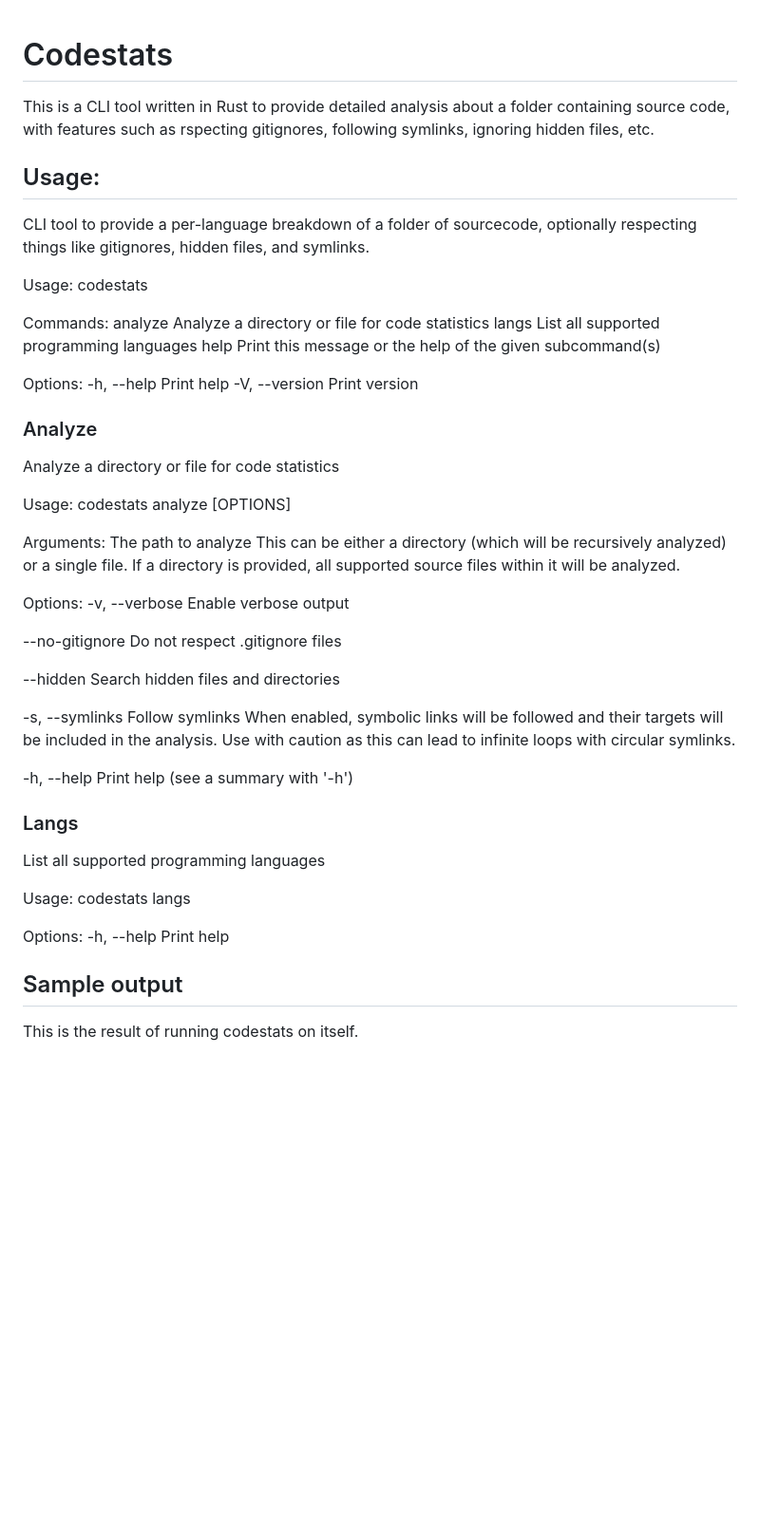
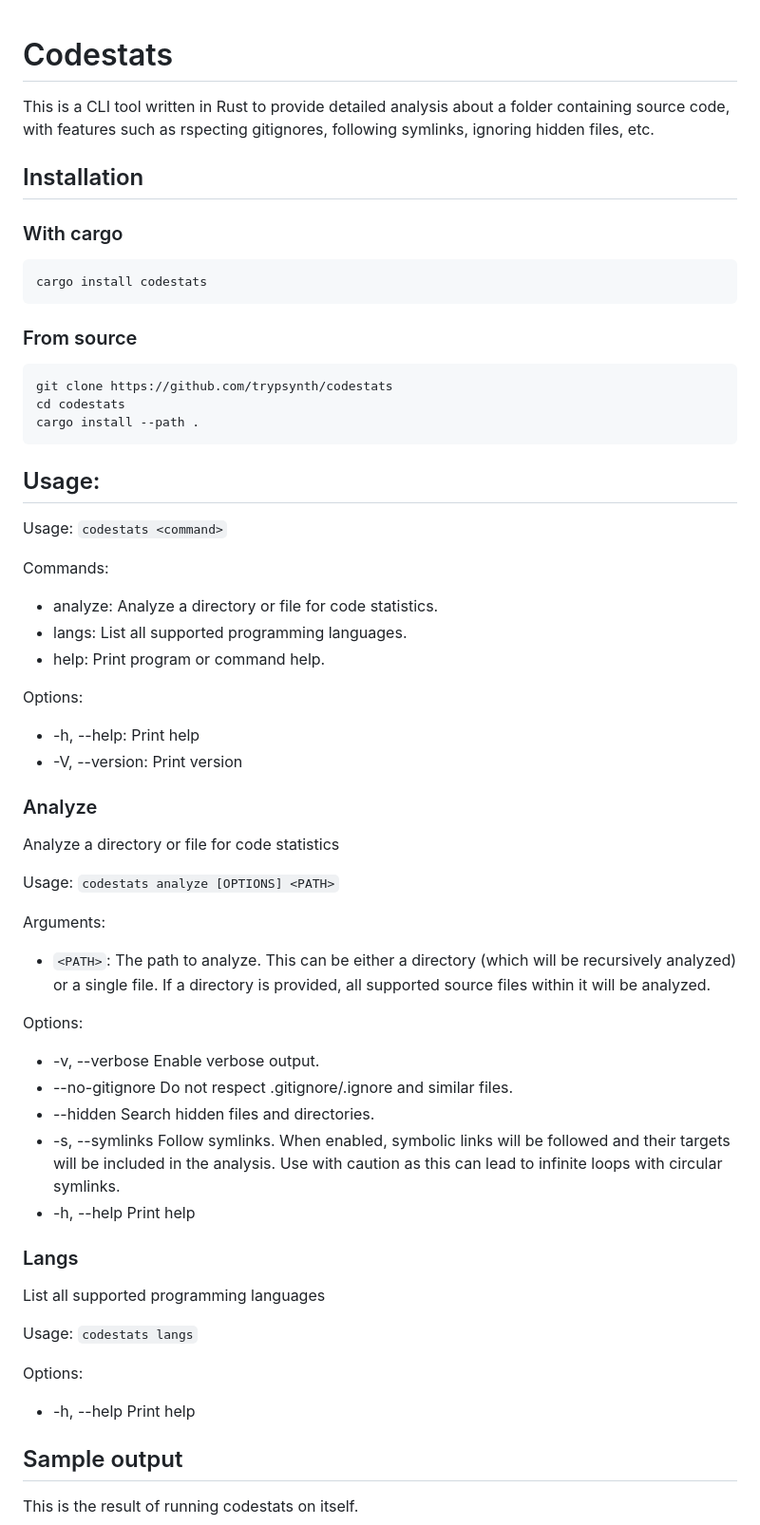
Before and after one commit to trypsynth/codestats, a Markdown page: README.md, the part around the change. Shown at 95% size. GitHub-like rendering; blank space fills up the shorter version.

````diff
--- a/README.md
+++ b/README.md
@@ -1,54 +1,53 @@
 # Codestats
 This is a CLI tool written in Rust to provide detailed analysis about a folder containing source code, with features such as rspecting gitignores, following symlinks, ignoring hidden files, etc.
 
+## Installation
+### With cargo
+```
+cargo install codestats
+```
+
+### From source
+```
+git clone https://github.com/trypsynth/codestats
+cd codestats
+cargo install --path .
+```
+
 ## Usage:
-CLI tool to provide a per-language breakdown of a folder of sourcecode, optionally respecting things like gitignores, hidden files, and symlinks.
-
-Usage: codestats <COMMAND>
+Usage: `codestats <command>`
 
 Commands:
-  analyze  Analyze a directory or file for code statistics
-  langs    List all supported programming languages
-  help     Print this message or the help of the given subcommand(s)
+* analyze: Analyze a directory or file for code statistics.
+* langs: List all supported programming languages.
+* help: Print program or command help.
 
 Options:
-  -h, --help     Print help
-  -V, --version  Print version
+* -h, --help: Print help
+* -V, --version: Print version
 
 ### Analyze
 Analyze a directory or file for code statistics
 
-Usage: codestats analyze [OPTIONS] <PATH>
+Usage: `codestats analyze [OPTIONS] <PATH>`
 
 Arguments:
-  <PATH>
-    The path to analyze
-    This can be either a directory (which will be recursively analyzed) or a single file. If a directory is provided, all supported source files within it will be analyzed.
+* `<PATH>`: The path to analyze. This can be either a directory (which will be recursively analyzed) or a single file. If a directory is provided, all supported source files within it will be analyzed.
 
 Options:
-  -v, --verbose
-    Enable verbose output
-
-  --no-gitignore
-    Do not respect .gitignore files
-
-  --hidden
-    Search hidden files and directories
-
-  -s, --symlinks
-    Follow symlinks
-    When enabled, symbolic links will be followed and their targets will be included in the analysis. Use with caution as this can lead to infinite loops with circular symlinks.
-
-  -h, --help
-    Print help (see a summary with '-h')
+* -v, --verbose Enable verbose output.
+* --no-gitignore Do not respect .gitignore/.ignore and similar files.
+* --hidden Search hidden files and directories.
+* -s, --symlinks Follow symlinks. When enabled, symbolic links will be followed and their targets will be included in the analysis. Use with caution as this can lead to infinite loops with circular symlinks.
+* -h, --help Print help
 
 ### Langs
 List all supported programming languages
 
-Usage: codestats langs
+Usage: `codestats langs`
 
 Options:
-  -h, --help  Print help
+* -h, --help  Print help
 
 ## Sample output
 This is the result of running codestats on itself.
````
